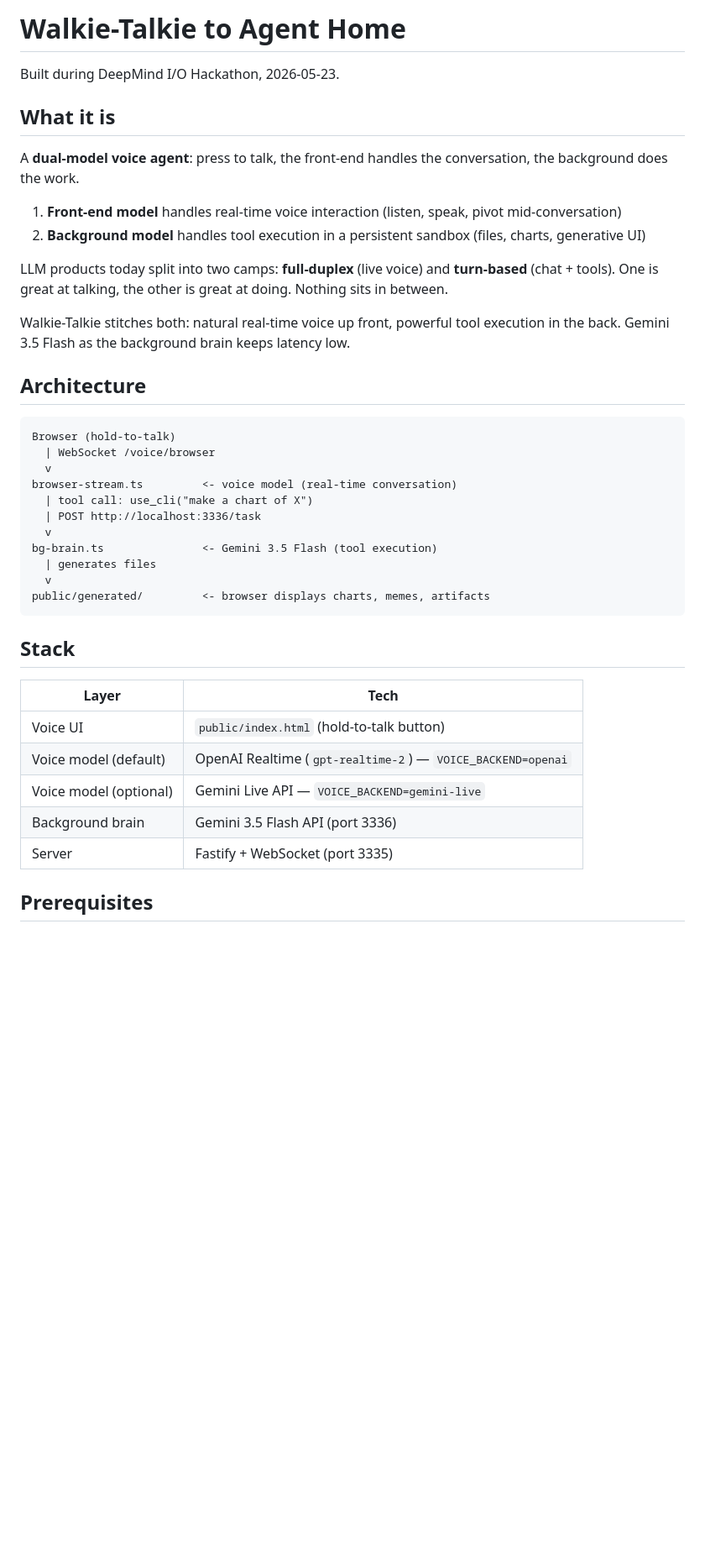
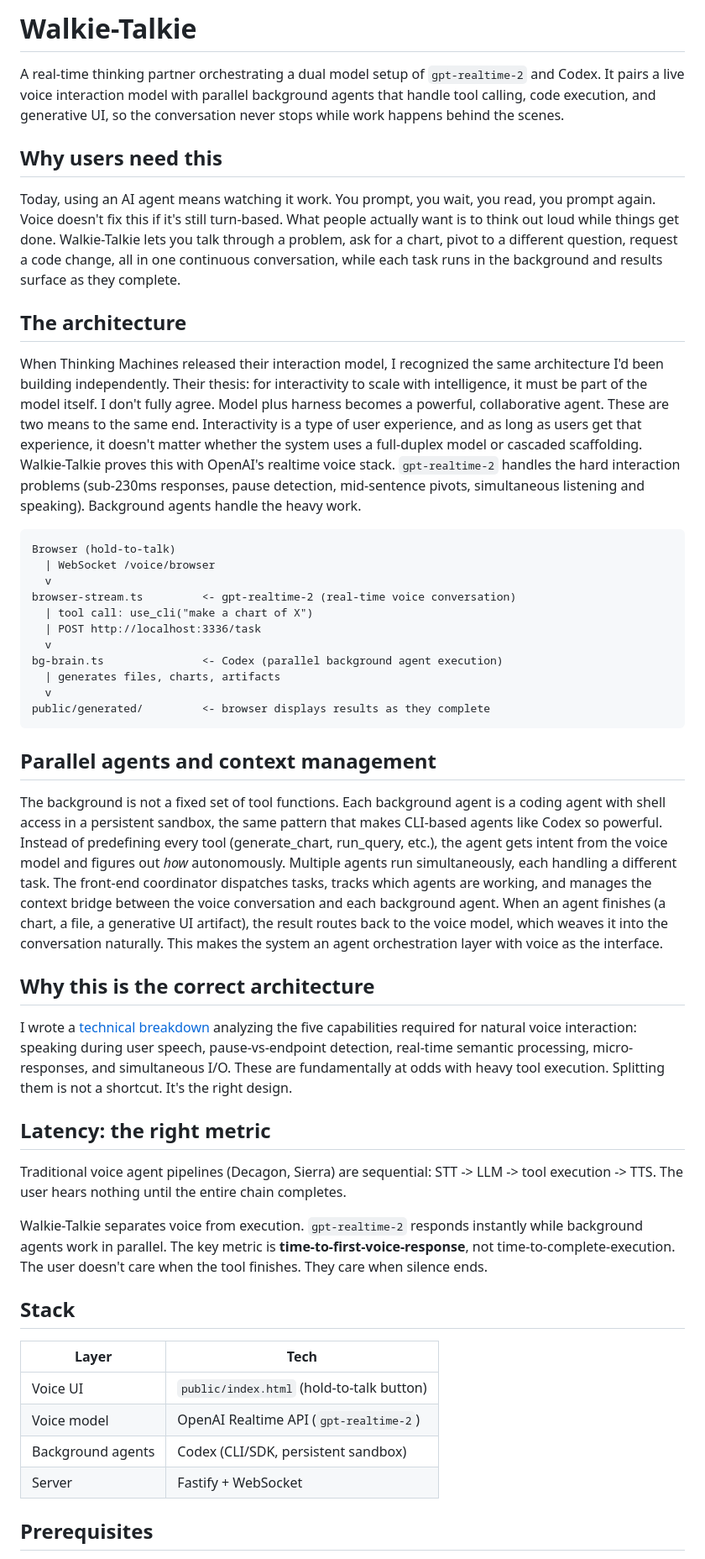
Before and after one commit to lilyzhng/GeniusOS, a Markdown page: README.md, the part around one of its changes. Shown at 84% size. Drawn GitHub-style; blank space fills up the shorter version.

````diff
--- a/README.md
+++ b/README.md
@@ -1,43 +1,51 @@
-# Walkie-Talkie to Agent Home
+# Walkie-Talkie
 
-Built during DeepMind I/O Hackathon, 2026-05-23.
+A real-time thinking partner orchestrating a dual model setup of `gpt-realtime-2` and Codex. It pairs a live voice interaction model with parallel background agents that handle tool calling, code execution, and generative UI, so the conversation never stops while work happens behind the scenes.
 
-## What it is
+## Why users need this
 
-A **dual-model voice agent**: press to talk, the front-end handles the conversation, the background does the work.
+Today, using an AI agent means watching it work. You prompt, you wait, you read, you prompt again. Voice doesn't fix this if it's still turn-based. What people actually want is to think out loud while things get done. Walkie-Talkie lets you talk through a problem, ask for a chart, pivot to a different question, request a code change, all in one continuous conversation, while each task runs in the background and results surface as they complete.
 
-1. **Front-end model** handles real-time voice interaction (listen, speak, pivot mid-conversation)
-2. **Background model** handles tool execution in a persistent sandbox (files, charts, generative UI)
+## The architecture
 
-LLM products today split into two camps: **full-duplex** (live voice) and **turn-based** (chat + tools). One is great at talking, the other is great at doing. Nothing sits in between.
-
-Walkie-Talkie stitches both: natural real-time voice up front, powerful tool execution in the back. Gemini 3.5 Flash as the background brain keeps latency low.
-
-## Architecture
+When Thinking Machines released their interaction model, I recognized the same architecture I'd been building independently. Their thesis: for interactivity to scale with intelligence, it must be part of the model itself. I don't fully agree. Model plus harness becomes a powerful, collaborative agent. These are two means to the same end. Interactivity is a type of user experience, and as long as users get that experience, it doesn't matter whether the system uses a full-duplex model or cascaded scaffolding. Walkie-Talkie proves this with OpenAI's realtime voice stack. `gpt-realtime-2` handles the hard interaction problems (sub-230ms responses, pause detection, mid-sentence pivots, simultaneous listening and speaking). Background agents handle the heavy work.
 
 ```
 Browser (hold-to-talk)
   | WebSocket /voice/browser
   v
-browser-stream.ts         <- voice model (real-time conversation)
+browser-stream.ts         <- gpt-realtime-2 (real-time voice conversation)
   | tool call: use_cli("make a chart of X")
   | POST http://localhost:3336/task
   v
-bg-brain.ts               <- Gemini 3.5 Flash (tool execution)
-  | generates files
+bg-brain.ts               <- Codex (parallel background agent execution)
+  | generates files, charts, artifacts
   v
-public/generated/         <- browser displays charts, memes, artifacts
+public/generated/         <- browser displays results as they complete
 ```
+
+## Parallel agents and context management
+
+The background is not a fixed set of tool functions. Each background agent is a coding agent with shell access in a persistent sandbox, the same pattern that makes CLI-based agents like Codex so powerful. Instead of predefining every tool (generate_chart, run_query, etc.), the agent gets intent from the voice model and figures out *how* autonomously. Multiple agents run simultaneously, each handling a different task. The front-end coordinator dispatches tasks, tracks which agents are working, and manages the context bridge between the voice conversation and each background agent. When an agent finishes (a chart, a file, a generative UI artifact), the result routes back to the voice model, which weaves it into the conversation naturally. This makes the system an agent orchestration layer with voice as the interface.
+
+## Why this is the correct architecture
+
+I wrote a [technical breakdown](https://lilyzhng.github.io/posts/interaction-model/) analyzing the five capabilities required for natural voice interaction: speaking during user speech, pause-vs-endpoint detection, real-time semantic processing, micro-responses, and simultaneous I/O. These are fundamentally at odds with heavy tool execution. Splitting them is not a shortcut. It's the right design.
+
+## Latency: the right metric
+
+Traditional voice agent pipelines (Decagon, Sierra) are sequential: STT -> LLM -> tool execution -> TTS. The user hears nothing until the entire chain completes.
+
+Walkie-Talkie separates voice from execution. `gpt-realtime-2` responds instantly while background agents work in parallel. The key metric is **time-to-first-voice-response**, not time-to-complete-execution. The user doesn't care when the tool finishes. They care when silence ends.
 
 ## Stack
 
 | Layer | Tech |
 |-------|------|
 | Voice UI | `public/index.html` (hold-to-talk button) |
-| Voice model (default) | OpenAI Realtime (`gpt-realtime-2`) — `VOICE_BACKEND=openai` |
-| Voice model (optional) | Gemini Live API — `VOICE_BACKEND=gemini-live` |
-| Background brain | Gemini 3.5 Flash API (port 3336) |
-| Server | Fastify + WebSocket (port 3335) |
+| Voice model | OpenAI Realtime API (`gpt-realtime-2`) |
+| Background agents | Codex (CLI/SDK, persistent sandbox) |
+| Server | Fastify + WebSocket |
 
 ## Prerequisites
 
````
Also changed, not shown: other parts of README.md (+10 -59 lines).
